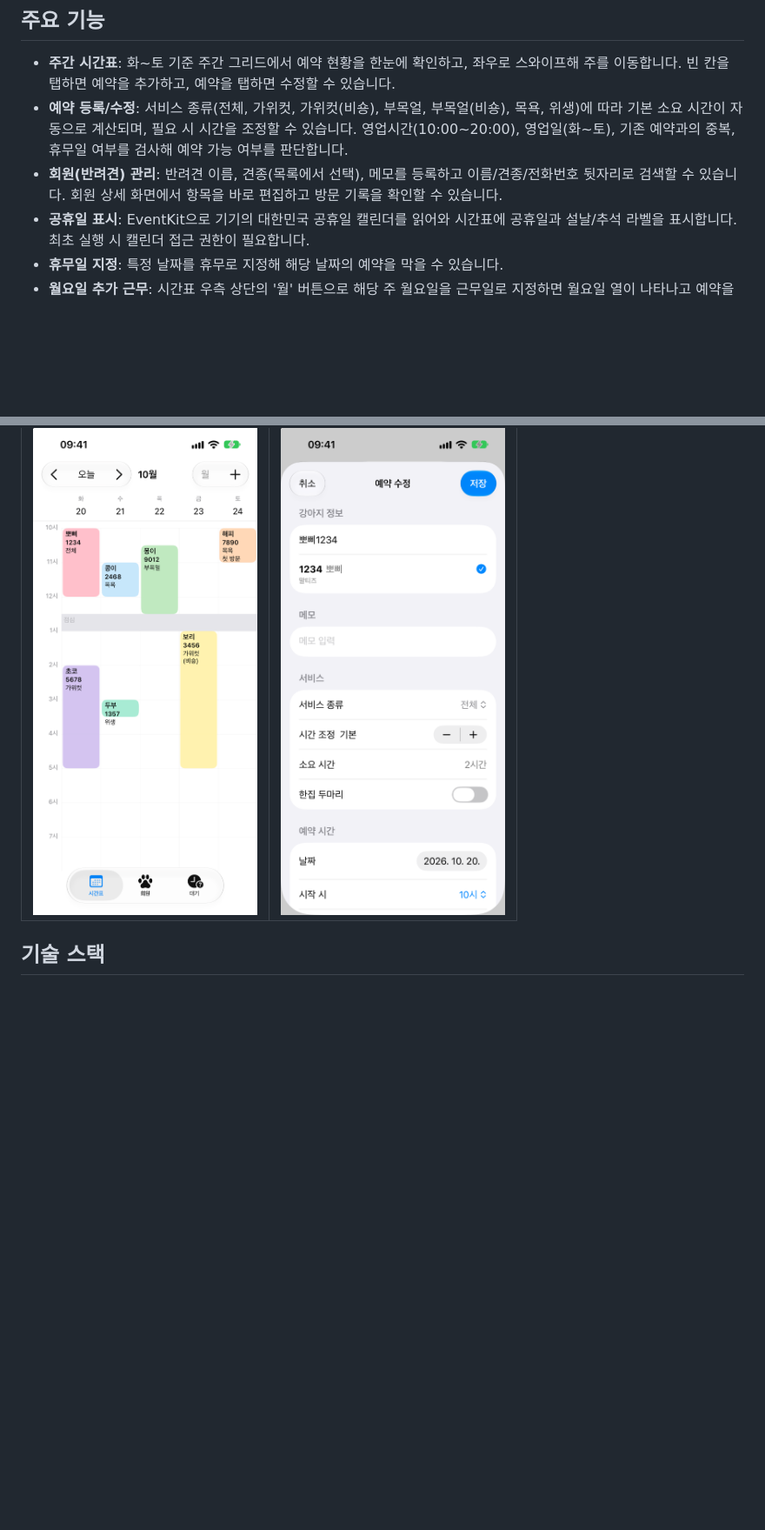
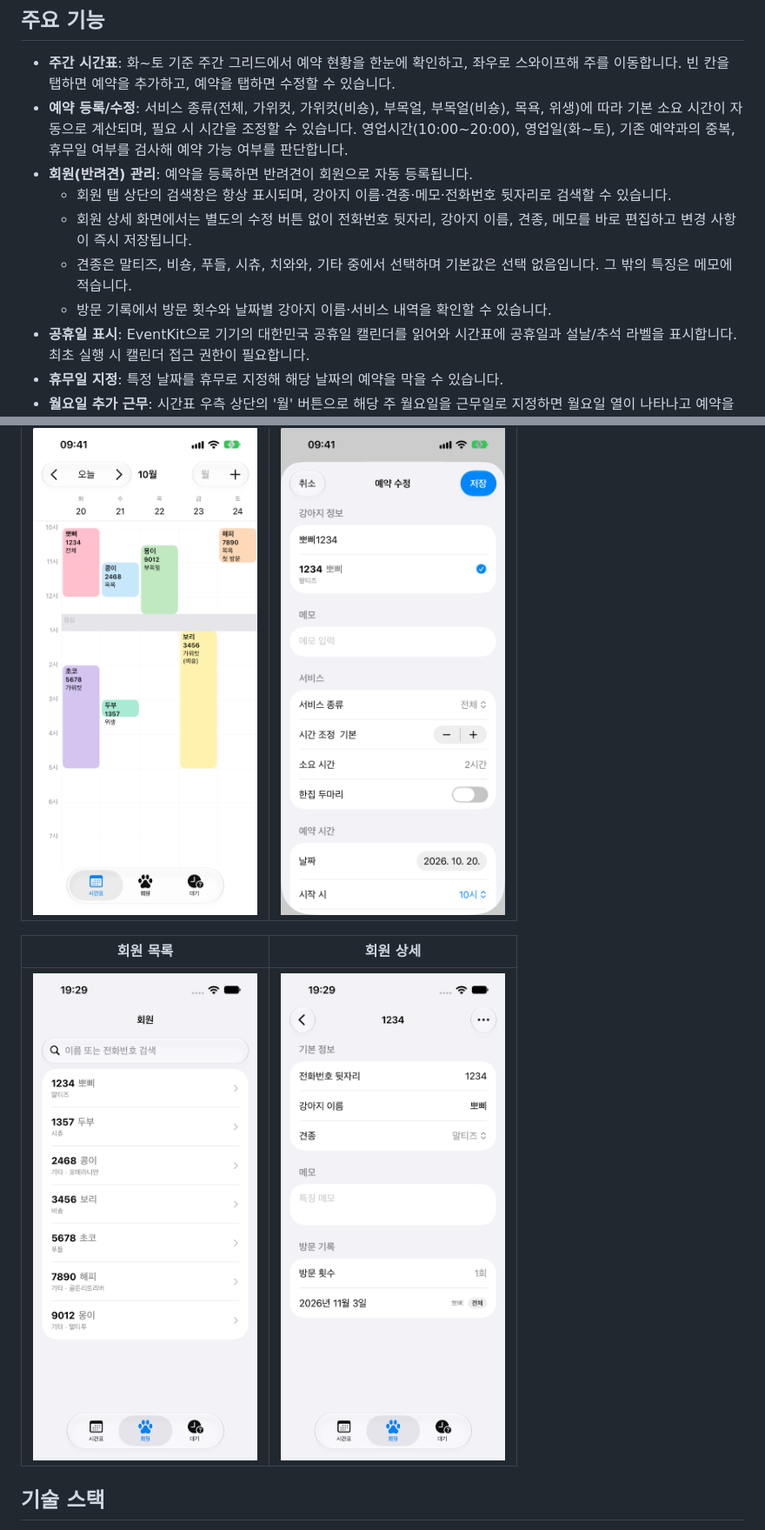
Before and after one commit to leesj8116/TimeTable, a Markdown page: README.md, 2 parts joined by grey strips. Shown at 87% size. Drawn GitHub-style; pictures changed too: docs/screenshots/member-detail.png (added), docs/screenshots/members.png (added); blank space fills up the shorter version.

```diff
--- a/README.md
+++ b/README.md
@@ -9,7 +9,11 @@
 
 - **주간 시간표**: 화~토 기준 주간 그리드에서 예약 현황을 한눈에 확인하고, 좌우로 스와이프해 주를 이동합니다. 빈 칸을 탭하면 예약을 추가하고, 예약을 탭하면 수정할 수 있습니다.
 - **예약 등록/수정**: 서비스 종류(전체, 가위컷, 가위컷(비숑), 부목얼, 부목얼(비숑), 목욕, 위생)에 따라 기본 소요 시간이 자동으로 계산되며, 필요 시 시간을 조정할 수 있습니다. 영업시간(10:00~20:00), 영업일(화~토), 기존 예약과의 중복, 휴무일 여부를 검사해 예약 가능 여부를 판단합니다.
-- **회원(반려견) 관리**: 반려견 이름, 견종(목록에서 선택), 메모를 등록하고 이름/견종/전화번호 뒷자리로 검색할 수 있습니다. 회원 상세 화면에서 항목을 바로 편집하고 방문 기록을 확인할 수 있습니다.
+- **회원(반려견) 관리**: 예약을 등록하면 반려견이 회원으로 자동 등록됩니다.
+  - 회원 탭 상단의 검색창은 항상 표시되며, 강아지 이름·견종·메모·전화번호 뒷자리로 검색할 수 있습니다.
+  - 회원 상세 화면에서는 별도의 수정 버튼 없이 전화번호 뒷자리, 강아지 이름, 견종, 메모를 바로 편집하고 변경 사항이 즉시 저장됩니다.
+  - 견종은 말티즈, 비숑, 푸들, 시츄, 치와와, 기타 중에서 선택하며 기본값은 선택 없음입니다. 그 밖의 특징은 메모에 적습니다.
+  - 방문 기록에서 방문 횟수와 날짜별 강아지 이름·서비스 내역을 확인할 수 있습니다.
 - **공휴일 표시**: EventKit으로 기기의 대한민국 공휴일 캘린더를 읽어와 시간표에 공휴일과 설날/추석 라벨을 표시합니다. 최초 실행 시 캘린더 접근 권한이 필요합니다.
 - **휴무일 지정**: 특정 날짜를 휴무로 지정해 해당 날짜의 예약을 막을 수 있습니다.
 - **월요일 추가 근무**: 시간표 우측 상단의 '월' 버튼으로 해당 주 월요일을 근무일로 지정하면 월요일 열이 나타나고 예약을 받을 수 있습니다.
@@ -27,6 +31,10 @@
 | 주간 시간표 | 예약 등록/수정 |
 | :---: | :---: |
 | <img src="docs/screenshots/timetable.png" width="260" alt="예약이 등록된 주간 시간표" /> | <img src="docs/screenshots/appointment-form.png" width="260" alt="예약 수정 화면" /> |
+
+| 회원 목록 | 회원 상세 |
+| :---: | :---: |
+| <img src="docs/screenshots/members.png" width="260" alt="검색창과 견종이 표시된 회원 목록" /> | <img src="docs/screenshots/member-detail.png" width="260" alt="바로 편집할 수 있는 회원 상세 화면과 방문 기록" /> |
 
 ## 기술 스택
 
```
Also changed, not shown: other parts of README.md (+1 -1 lines), 1 other file.
